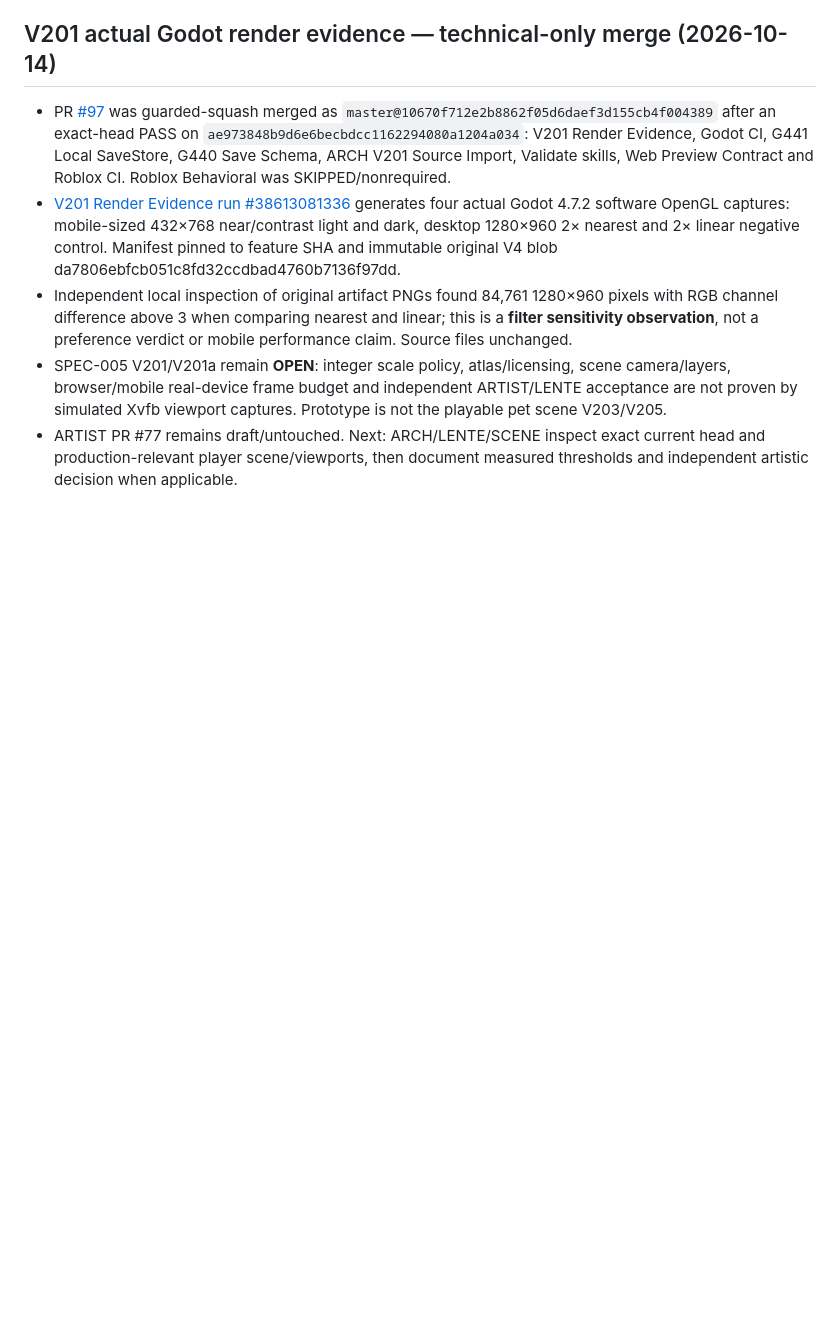
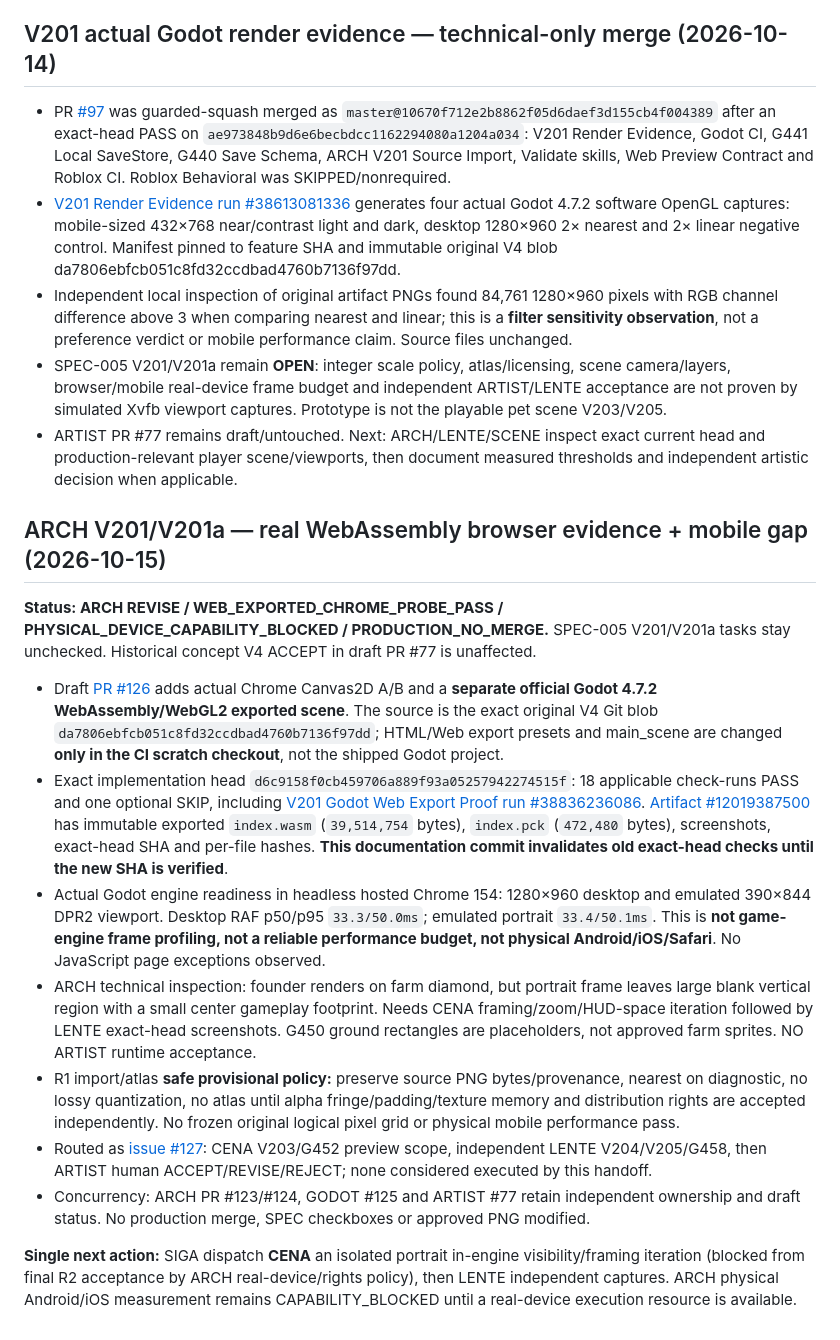
Before and after one commit to az1nn/marica-game, a Markdown page: docs/ARCH-HANDOFF.md, the part around the change. Drawn GitHub-style; blank space fills up the shorter version.

Commit message:
docs(arch): hand off verified Godot Web proof and CENA/LENTE/ARTIST conditional gates

```diff
--- a/docs/ARCH-HANDOFF.md
+++ b/docs/ARCH-HANDOFF.md
@@ -29,3 +29,17 @@ Next actionable SPEC-005 owner: **LENTE/SCENE**, once an actual rendered scene/c
 - Independent local inspection of original artifact PNGs found 84,761 1280×960 pixels with RGB channel difference above 3 when comparing nearest and linear; this is a **filter sensitivity observation**, not a preference verdict or mobile performance claim. Source files unchanged.
 - SPEC-005 V201/V201a remain **OPEN**: integer scale policy, atlas/licensing, scene camera/layers, browser/mobile real-device frame budget and independent ARTIST/LENTE acceptance are not proven by simulated Xvfb viewport captures. Prototype is not the playable pet scene V203/V205.
 - ARTIST PR #77 remains draft/untouched. Next: ARCH/LENTE/SCENE inspect exact current head and production-relevant player scene/viewports, then document measured thresholds and independent artistic decision when applicable.
+
+## ARCH V201/V201a — real WebAssembly browser evidence + mobile gap (2026-10-15)
+
+**Status: ARCH REVISE / WEB_EXPORTED_CHROME_PROBE_PASS / PHYSICAL_DEVICE_CAPABILITY_BLOCKED / PRODUCTION_NO_MERGE.** SPEC-005 V201/V201a tasks stay unchecked. Historical concept V4 ACCEPT in draft PR #77 is unaffected.
+
+- Draft [PR #126](https://github.com/az1nn/marica-game/pull/126) adds actual Chrome Canvas2D A/B and a **separate official Godot 4.7.2 WebAssembly/WebGL2 exported scene**. The source is the exact original V4 Git blob `da7806ebfcb051c8fd32ccdbad4760b7136f97dd`; HTML/Web export presets and main_scene are changed **only in the CI scratch checkout**, not the shipped Godot project.
+- Exact implementation head `d6c9158f0cb459706a889f93a05257942274515f`: 18 applicable check-runs PASS and one optional SKIP, including [V201 Godot Web Export Proof run #38836236086](https://github.com/az1nn/marica-game/actions/runs/38836236086). [Artifact #12019387500](https://github.com/az1nn/marica-game/actions/runs/38836236086/artifacts/12019387500) has immutable exported `index.wasm` (`39,514,754` bytes), `index.pck` (`472,480` bytes), screenshots, exact-head SHA and per-file hashes. **This documentation commit invalidates old exact-head checks until the new SHA is verified**.
+- Actual Godot engine readiness in headless hosted Chrome 154: 1280×960 desktop and emulated 390×844 DPR2 viewport. Desktop RAF p50/p95 `33.3/50.0ms`; emulated portrait `33.4/50.1ms`. This is **not game-engine frame profiling, not a reliable performance budget, not physical Android/iOS/Safari**. No JavaScript page exceptions observed.
+- ARCH technical inspection: founder renders on farm diamond, but portrait frame leaves large blank vertical region with a small center gameplay footprint. Needs CENA framing/zoom/HUD-space iteration followed by LENTE exact-head screenshots. G450 ground rectangles are placeholders, not approved farm sprites. NO ARTIST runtime acceptance.
+- R1 import/atlas **safe provisional policy:** preserve source PNG bytes/provenance, nearest on diagnostic, no lossy quantization, no atlas until alpha fringe/padding/texture memory and distribution rights are accepted independently. No frozen original logical pixel grid or physical mobile performance pass.
+- Routed as [issue #127](https://github.com/az1nn/marica-game/issues/127): CENA V203/G452 preview scope, independent LENTE V204/V205/G458, then ARTIST human ACCEPT/REVISE/REJECT; none considered executed by this handoff.
+- Concurrency: ARCH PR #123/#124, GODOT #125 and ARTIST #77 retain independent ownership and draft status. No production merge, SPEC checkboxes or approved PNG modified.
+
+**Single next action:** SIGA dispatch **CENA** an isolated portrait in-engine visibility/framing iteration (blocked from final R2 acceptance by ARCH real-device/rights policy), then LENTE independent captures. ARCH physical Android/iOS measurement remains CAPABILITY_BLOCKED until a real-device execution resource is available.
```
